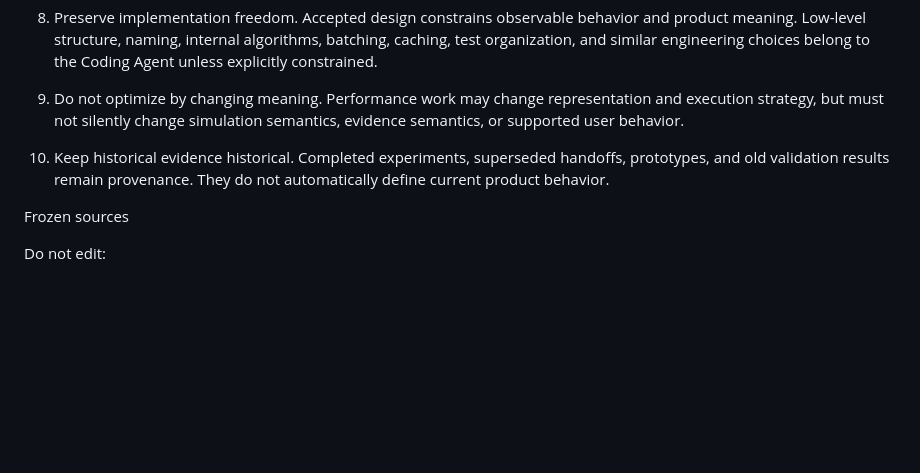
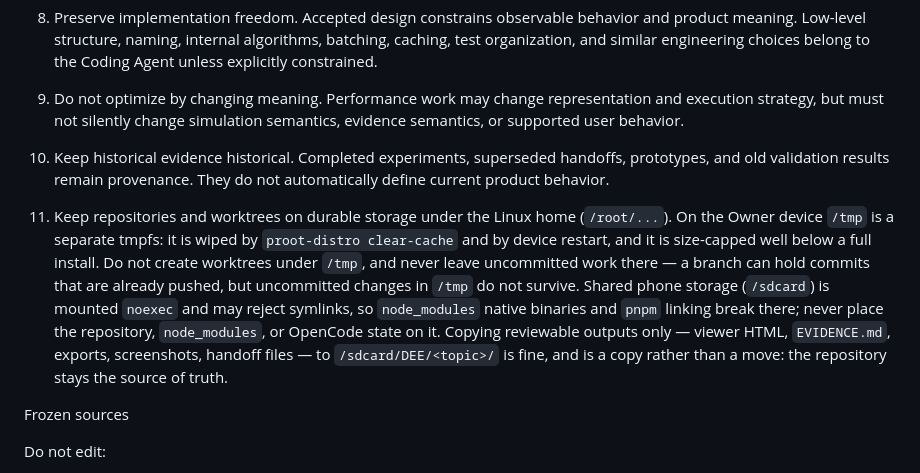
Before and after one commit to brady573/Digital-Evolution-Ecosystem, a Markdown page: AGENTS.md, the part around the change. GitHub-like rendering; blank space fills up the shorter version.

Commit message:
docs(agents): restore the worktree-location rule
Convention 7 of the pre-#104 AGENTS.md required the repository to stay under
the Linux home and warned against placing it on shared phone storage. It was
dropped when #104 rewrote the file for clarity, and #121/#126 removed the rest
of the old agent topology. Nothing replaced it.

With no rule, agents fall back to the environment default, which prefers
`/tmp/opencode` as the approved writable path outside the repository. That is
where worktrees then cluster. On this device `/tmp` is a separate tmpfs:

    tmpfs on /tmp type tmpfs (rw,...,size=5331660k)
    /dev/block/dm-72 on / type f2fs

so worktrees there are wiped by `proot-distro clear-cache` and by device
restart, and the tmpfs is size-capped well below a full install with its own
`node_modules`. Uncommitted work in that location does not survive, which is
the failure the deleted rule existed to prevent.

Convention 11 restores it, scoped to what actually broke: repositories and
worktrees on durable storage under `/root/...`, never under `/tmp`, never
leaving uncommitted work on it, and never placing the repository,
`node_modules`, or OpenCode state on `/sdcard` (mounted `noexec`, and symlink
-hostile, which breaks pnpm linking). Copying reviewable outputs to
`/sdcard/DEE/<topic>/` remains allowed, and is explicitly a copy.

Doc-only. No product, runtime, validation, permission, or workflow source
changed. pnpm validation:check PASS (40 units, 18 groups); pnpm
test:validation-arch PASS (30 checks).

```diff
--- a/AGENTS.md
+++ b/AGENTS.md
@@ -315,6 +315,8 @@ Working conventions
 
 10. Keep historical evidence historical. Completed experiments, superseded handoffs, prototypes, and old validation results remain provenance. They do not automatically define current product behavior.
 
+11. Keep repositories and worktrees on durable storage under the Linux home (`/root/...`). On the Owner device `/tmp` is a separate tmpfs: it is wiped by `proot-distro clear-cache` and by device restart, and it is size-capped well below a full install. Do not create worktrees under `/tmp`, and never leave uncommitted work there — a branch can hold commits that are already pushed, but uncommitted changes in `/tmp` do not survive. Shared phone storage (`/sdcard`) is mounted `noexec` and may reject symlinks, so `node_modules` native binaries and `pnpm` linking break there; never place the repository, `node_modules`, or OpenCode state on it. Copying reviewable outputs only — viewer HTML, `EVIDENCE.md`, exports, screenshots, handoff files — to `/sdcard/DEE/<topic>/` is fine, and is a copy rather than a move: the repository stays the source of truth.
+
 Frozen sources
 
 Do not edit:
```
